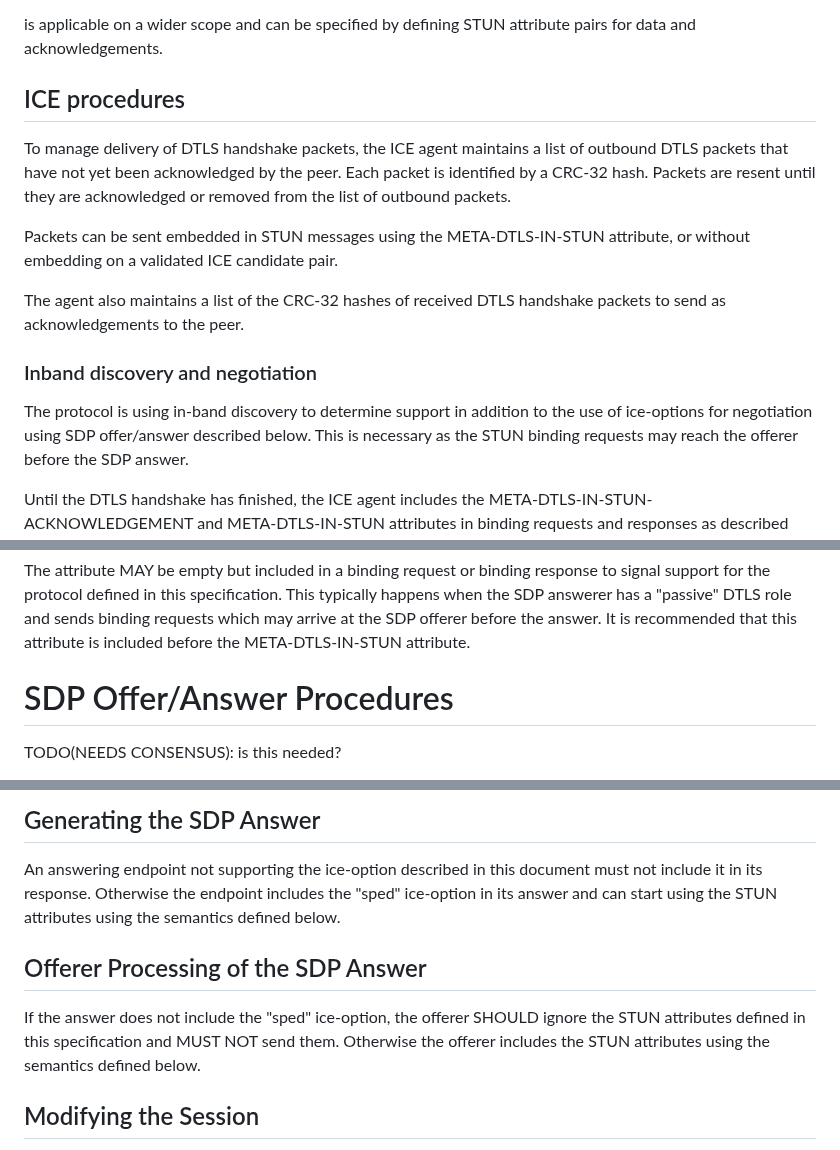
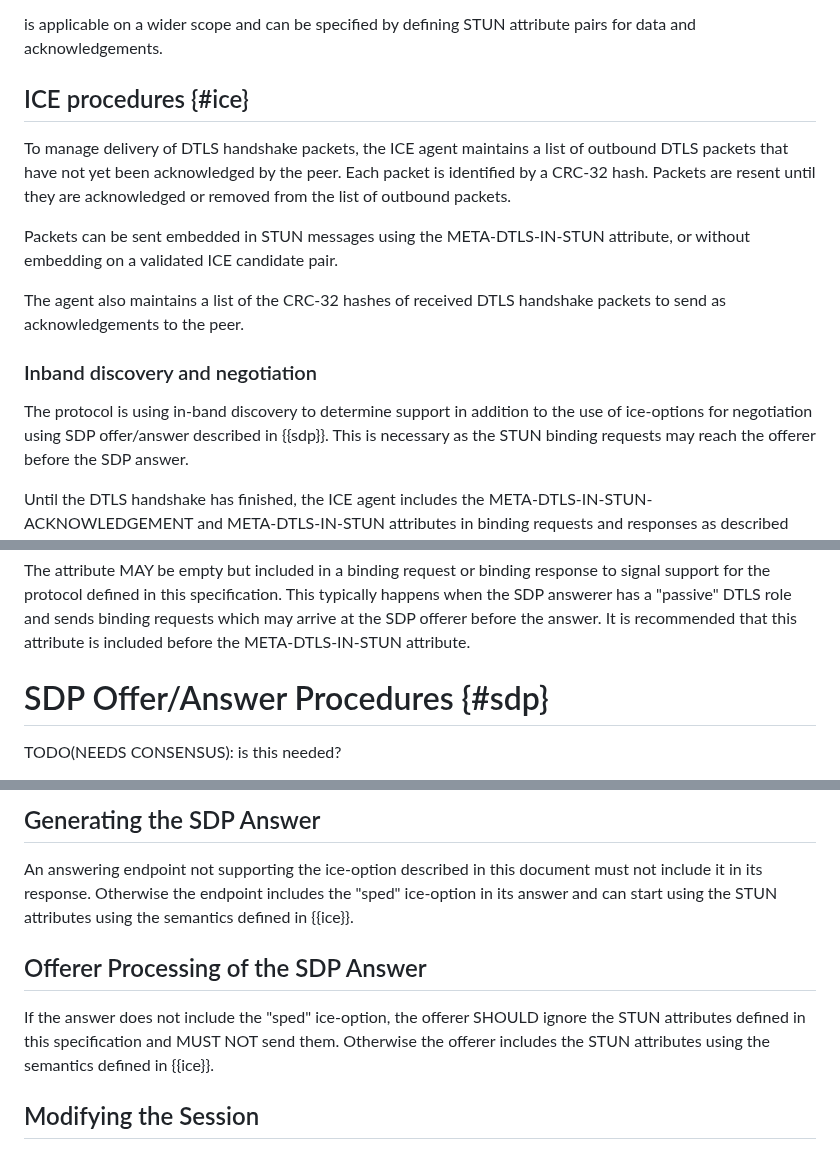
Before and after one commit to fippo/warp-snap-sped, a Markdown page: draft-hancke-webrtc-sped.md, 3 parts joined by grey strips. Rendered like a GitHub page.

Commit message:
internal refs

```diff
--- a/draft-hancke-webrtc-sped.md
+++ b/draft-hancke-webrtc-sped.md
@@ -136,7 +136,7 @@ as a transport for embedding data
 
 is applicable on a wider scope and can be specified by defining STUN attribute pairs for data and acknowledgements.
 
-## ICE procedures
+## ICE procedures {#ice}
 To manage delivery of DTLS handshake packets, the ICE agent maintains a list of outbound DTLS packets that have not yet been acknowledged by the peer. Each packet is identified by a CRC-32 hash. Packets are resent until they are acknowledged or removed from the list of outbound packets.
 
 Packets can be sent embedded in STUN messages using the META-DTLS-IN-STUN attribute, or without embedding on a validated ICE candidate pair.
@@ -144,7 +144,7 @@ Packets can be sent embedded in STUN messages using the META-DTLS-IN-STUN attrib
 The agent also maintains a list of the CRC-32 hashes of received DTLS handshake packets to send as acknowledgements to the peer.
 
 ### Inband discovery and negotiation
-The protocol is using in-band discovery to determine support in addition to the use of ice-options for negotiation using SDP offer/answer described below.
+The protocol is using in-band discovery to determine support in addition to the use of ice-options for negotiation using SDP offer/answer described in {{sdp}}.
 This is necessary as the STUN binding requests may reach the offerer before the SDP answer.
 
 Until the DTLS handshake has finished, the ICE agent includes the META-DTLS-IN-STUN-ACKNOWLEDGEMENT and META-DTLS-IN-STUN
@@ -290,7 +290,7 @@ The attribute MAY be empty but included in a binding request or binding response
 This typically happens when the SDP answerer has a "passive" DTLS role and sends binding requests which may arrive at the SDP offerer before the answer.
 It is recommended that this attribute is included before the META-DTLS-IN-STUN attribute.
 
-# SDP Offer/Answer Procedures
+# SDP Offer/Answer Procedures {#sdp}
 TODO(NEEDS CONSENSUS): is this needed?
 
 The protocol is designed to work with in-band discovery as described above. If negotiating the protocol via the SDP
@@ -302,11 +302,11 @@ The offerer MUST be prepared to receive the STUN attributes described below even
 
 ## Generating the SDP Answer
 An answering endpoint not supporting the ice-option described in this document must not include it in its response.
-Otherwise the endpoint includes the "sped" ice-option in its answer and can start using the STUN attributes using the semantics defined below.
+Otherwise the endpoint includes the "sped" ice-option in its answer and can start using the STUN attributes using the semantics defined in {{ice}}.
 
 ## Offerer Processing of the SDP Answer
 If the answer does not include the "sped" ice-option, the offerer SHOULD ignore the STUN attributes defined in this specification
-and MUST NOT send them. Otherwise the offerer includes the STUN attributes using the semantics defined below.
+and MUST NOT send them. Otherwise the offerer includes the STUN attributes using the semantics defined in {{ice}}.
 
 ## Modifying the Session
 Subsequent offers and answers MUST include the ice-option in the negotiated SDP with the same value as in the initial negotiation.
```
